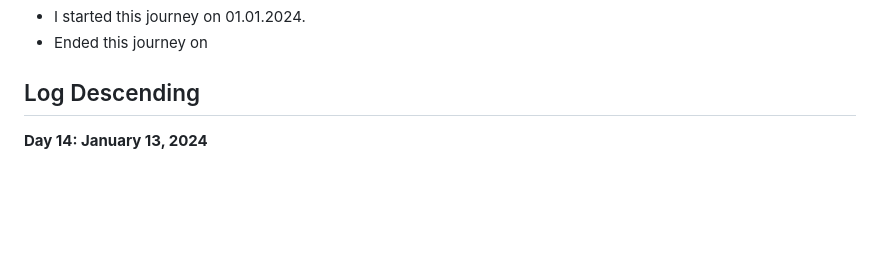
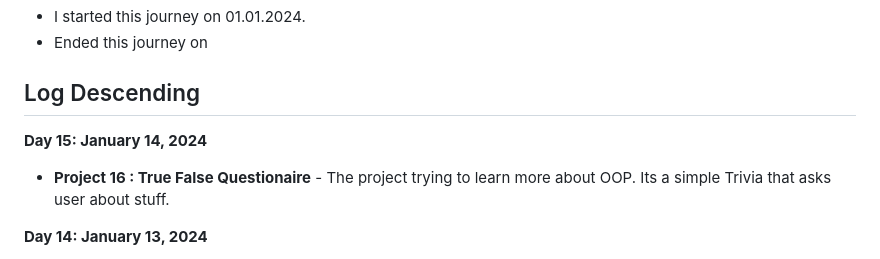
Before and after one commit to Tajnost/100daysOfPython, a Markdown page: README.md, the part around the change. Rendered like a GitHub page; blank space fills up the shorter version.

```diff
--- a/README.md
+++ b/README.md
@@ -11,6 +11,10 @@ The ReadMe is purely for me so I can stay more organised in my journey
 - Ended this journey on
 
 ## Log Descending
+
+**Day 15: January 14, 2024**
+- **Project 16 : True False Questionaire** - The project trying to learn more about OOP. Its a simple Trivia that asks user about stuff.
+
 **Day 14: January 13, 2024**
 - **Project 16 : Coffee Machine** -  THe project is the same as previous one with the exception is is using OBject Oriented PRogramming as an example This project involves creating a coffee machine that interacts with players. It accepts coin inputs and evaluates whether it has sufficient ingredients and if the player has inserted enough money. Additionally, the machine includes an option to turn off and displays the available ingredients.
 
```
